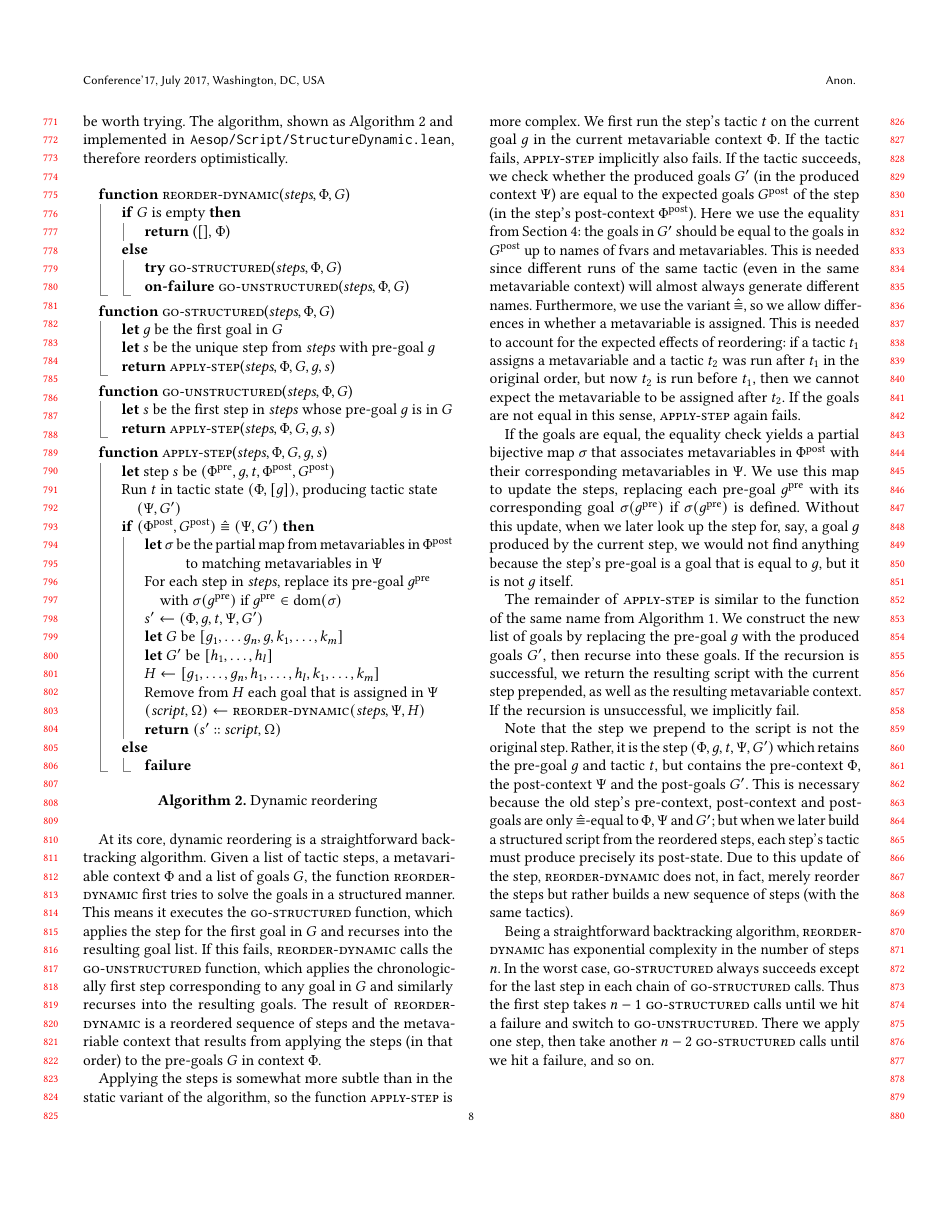
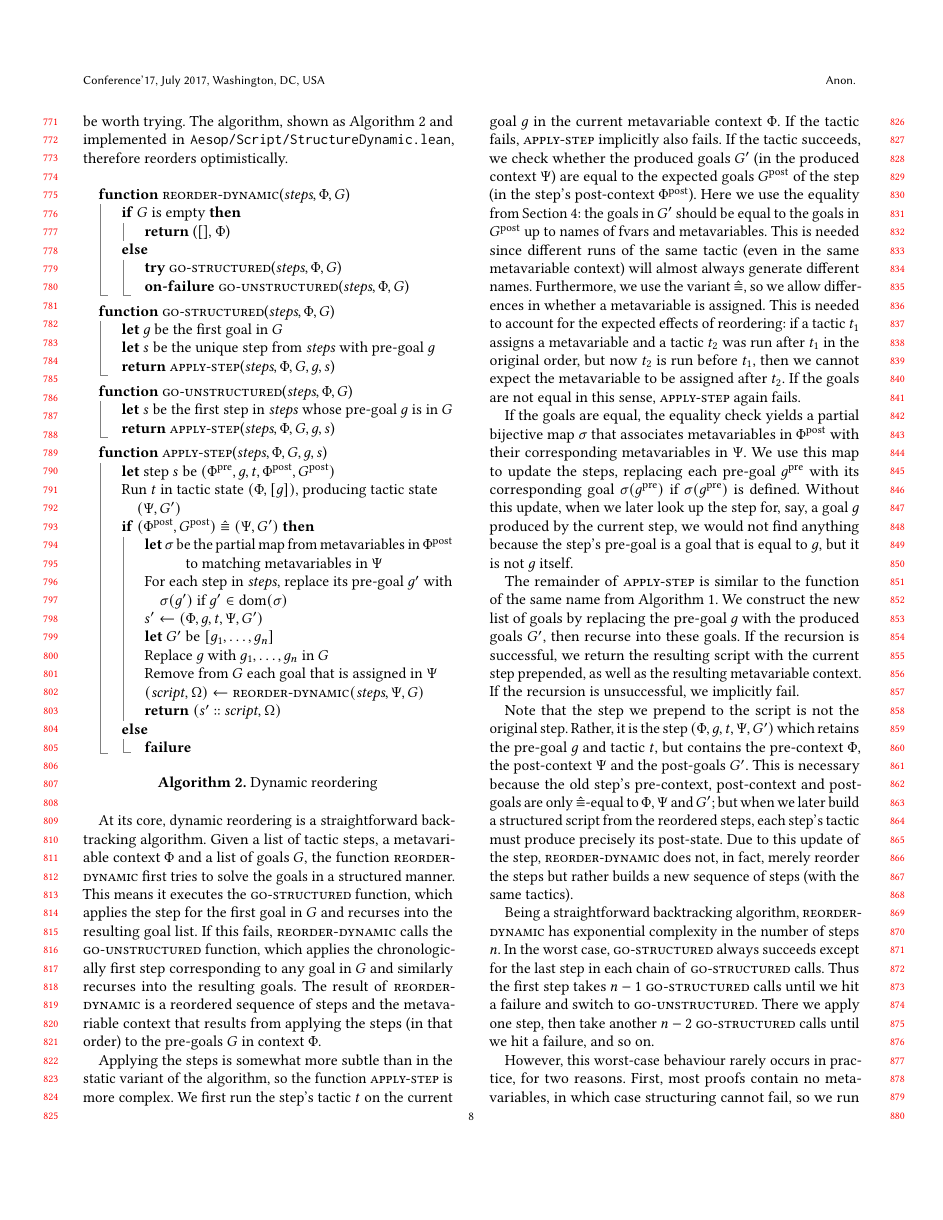
Before and after one commit to JLimperg/paper-aesop-script, a LaTeX paper (paper.tex): page 8 of 13. Compiled offline with pdfLaTeX.

Commit message:
Improve algorithm notation
... following Jasmin's suggestions.

```diff
--- a/paper.tex
+++ b/paper.tex
@@ -650,14 +649,13 @@ The algorithm, shown as Algorithm~\ref{alg:dynamic-reordering} and implemented i
       \If{$(Φ^{\post}, G^{\post}) \aeq (Ψ, G')$}
         \State \Let $σ$ be the partial map from metavariables in $Φ^{\post}$
         \State \hspace{\widthof{\Let}} \cindent to matching metavariables in $Ψ$
-        \State For each step in $\mathit{steps}$, replace its pre-goal $g^{\pre}$
-        \State \cindent with $σ(g^{\pre})$ if $g^{\pre} ∈ \dom(σ)$
+        \State For each step in $\mathit{steps}$, replace its pre-goal $g'$ with
+        \State \cindent $σ(g')$ if $g' ∈ \dom(σ)$
         \State $s' \gets (Φ, g, t, Ψ, G')$
-        \State \Let $G$ be $[g₁, \dots gₙ, g, k₁, \dots, kₘ]$
-        \State \Let $G'$ be $[h₁, \dots, hₗ]$
-        \State $H \gets [g₁, \dots, gₙ, h₁, \dots, hₗ, k₁, \dots, kₘ]$
-        \State Remove from $H$ each goal that is assigned in $Ψ$
-        \State $(\mathit{script}, Ω) \gets \Call{reorder-dynamic}{\mathit{steps}, Ψ, H}$
+        \State \Let $G'$ be $[g₁, \dots, gₙ]$
+        \State Replace $g$ with $g₁, \dots, gₙ$ in $G$
+        \State Remove from $G$ each goal that is assigned in $Ψ$
+        \State $(\mathit{script}, Ω) \gets \Call{reorder-dynamic}{\mathit{steps}, Ψ, G}$
         \State \Return $(s' ∷ \mathit{script}, Ω)$
       \Else
         \State \Failure
```
Also changed, not shown: paper.tex (15 more changed lines).
